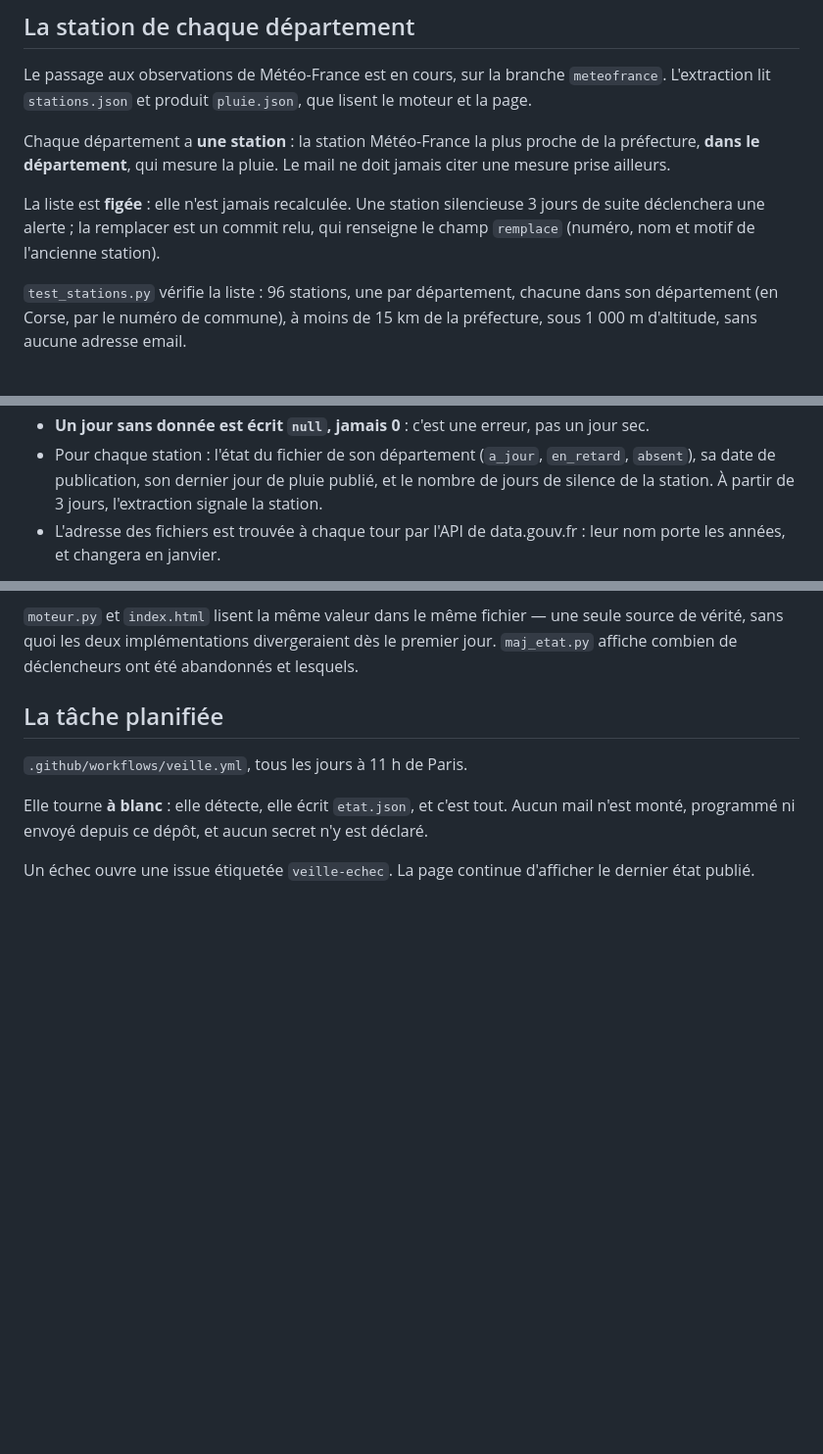
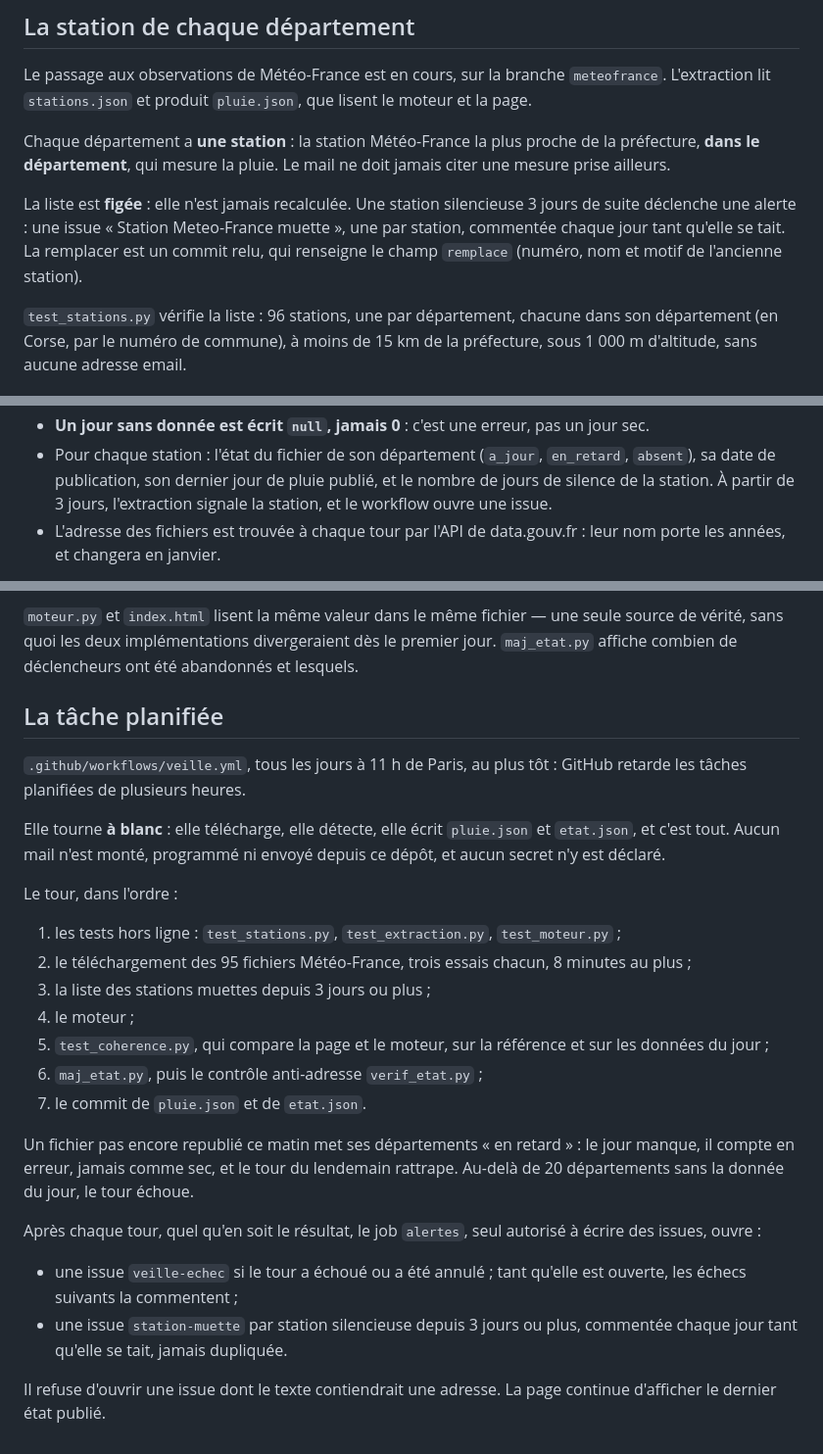
Before and after one commit to nicoaxeau/veille-pluvio, a Markdown page: README.md, 3 parts joined by grey strips. Shown at 98% size. GitHub-like rendering; blank space fills up the shorter version.

Commit message:
README : la tache planifiee sur Meteo-France, ses alertes
Ordre du tour, fichier en retard, job « alertes » : issue d'echec, et une
issue par station muette depuis 3 jours. La ligne « Source des donnees :
Open-Meteo » reste pour l'etape 8, comme prevu au plan.

Co-Authored-By: Claude Opus 5.5 <noreply@anthropic.com>

```diff
--- a/README.md
+++ b/README.md
@@ -64,8 +64,10 @@ de la préfecture, **dans le département**, qui mesure la pluie. Le mail ne doi
 jamais citer une mesure prise ailleurs.
 
 La liste est **figée** : elle n'est jamais recalculée. Une station silencieuse
-3 jours de suite déclenchera une alerte ; la remplacer est un commit relu, qui
-renseigne le champ `remplace` (numéro, nom et motif de l'ancienne station).
+3 jours de suite déclenche une alerte : une issue « Station Meteo-France
+muette », une par station, commentée chaque jour tant qu'elle se tait. La
+remplacer est un commit relu, qui renseigne le champ `remplace` (numéro, nom
+et motif de l'ancienne station).
 
 `test_stations.py` vérifie la liste : 96 stations, une par département, chacune
 dans son département (en Corse, par le numéro de commune), à moins de 15 km de
@@ -88,7 +90,7 @@ stations de `stations.json`, sur les 400 derniers jours.
 - Pour chaque station : l'état du fichier de son département (`a_jour`,
   `en_retard`, `absent`), sa date de publication, son dernier jour de pluie
   publié, et le nombre de jours de silence de la station. À partir de 3 jours,
-  l'extraction signale la station.
+  l'extraction signale la station, et le workflow ouvre une issue.
 - L'adresse des fichiers est trouvée à chaque tour par l'API de data.gouv.fr :
   leur nom porte les années, et changera en janvier.
 
@@ -152,11 +154,37 @@ et lesquels.
 
 ## La tâche planifiée
 
-`.github/workflows/veille.yml`, tous les jours à 11 h de Paris.
+`.github/workflows/veille.yml`, tous les jours à 11 h de Paris, au plus tôt :
+GitHub retarde les tâches planifiées de plusieurs heures.
 
-Elle tourne **à blanc** : elle détecte, elle écrit `etat.json`, et c'est tout.
-Aucun mail n'est monté, programmé ni envoyé depuis ce dépôt, et aucun secret
-n'y est déclaré.
+Elle tourne **à blanc** : elle télécharge, elle détecte, elle écrit
+`pluie.json` et `etat.json`, et c'est tout. Aucun mail n'est monté, programmé
+ni envoyé depuis ce dépôt, et aucun secret n'y est déclaré.
 
-Un échec ouvre une issue étiquetée `veille-echec`. La page continue d'afficher
-le dernier état publié.
+Le tour, dans l'ordre :
+
+1. les tests hors ligne : `test_stations.py`, `test_extraction.py`,
+   `test_moteur.py` ;
+2. le téléchargement des 95 fichiers Météo-France, trois essais chacun,
+   8 minutes au plus ;
+3. la liste des stations muettes depuis 3 jours ou plus ;
+4. le moteur ;
+5. `test_coherence.py`, qui compare la page et le moteur, sur la référence et
+   sur les données du jour ;
+6. `maj_etat.py`, puis le contrôle anti-adresse `verif_etat.py` ;
+7. le commit de `pluie.json` et de `etat.json`.
+
+Un fichier pas encore republié ce matin met ses départements « en retard » :
+le jour manque, il compte en erreur, jamais comme sec, et le tour du lendemain
+rattrape. Au-delà de 20 départements sans la donnée du jour, le tour échoue.
+
+Après chaque tour, quel qu'en soit le résultat, le job `alertes`, seul autorisé
+à écrire des issues, ouvre :
+
+- une issue `veille-echec` si le tour a échoué ou a été annulé ; tant qu'elle
+  est ouverte, les échecs suivants la commentent ;
+- une issue `station-muette` par station silencieuse depuis 3 jours ou plus,
+  commentée chaque jour tant qu'elle se tait, jamais dupliquée.
+
+Il refuse d'ouvrir une issue dont le texte contiendrait une adresse. La page
+continue d'afficher le dernier état publié.
```
